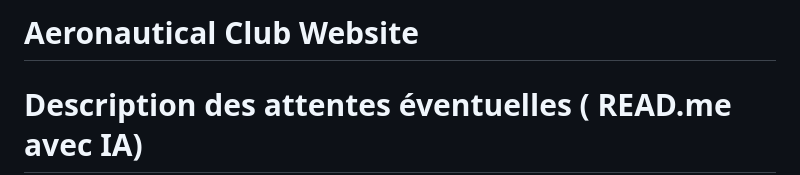
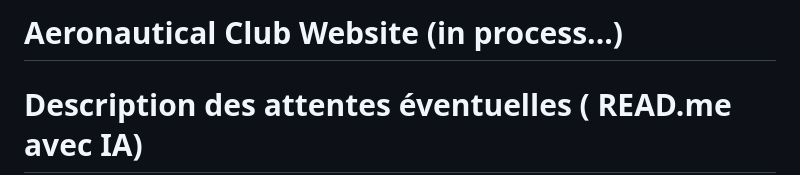
Before and after one commit to C0ulday/ULMASSO, a Markdown page: README.md, the part around the change. Rendered like a GitHub page.

Commit message:
Update README title to indicate project status

```diff
--- a/README.md
+++ b/README.md
@@ -1,4 +1,4 @@
-# Aeronautical Club Website
+# Aeronautical Club Website (in process...)
 
 # Description des attentes éventuelles ( READ.me avec IA)
 
```
